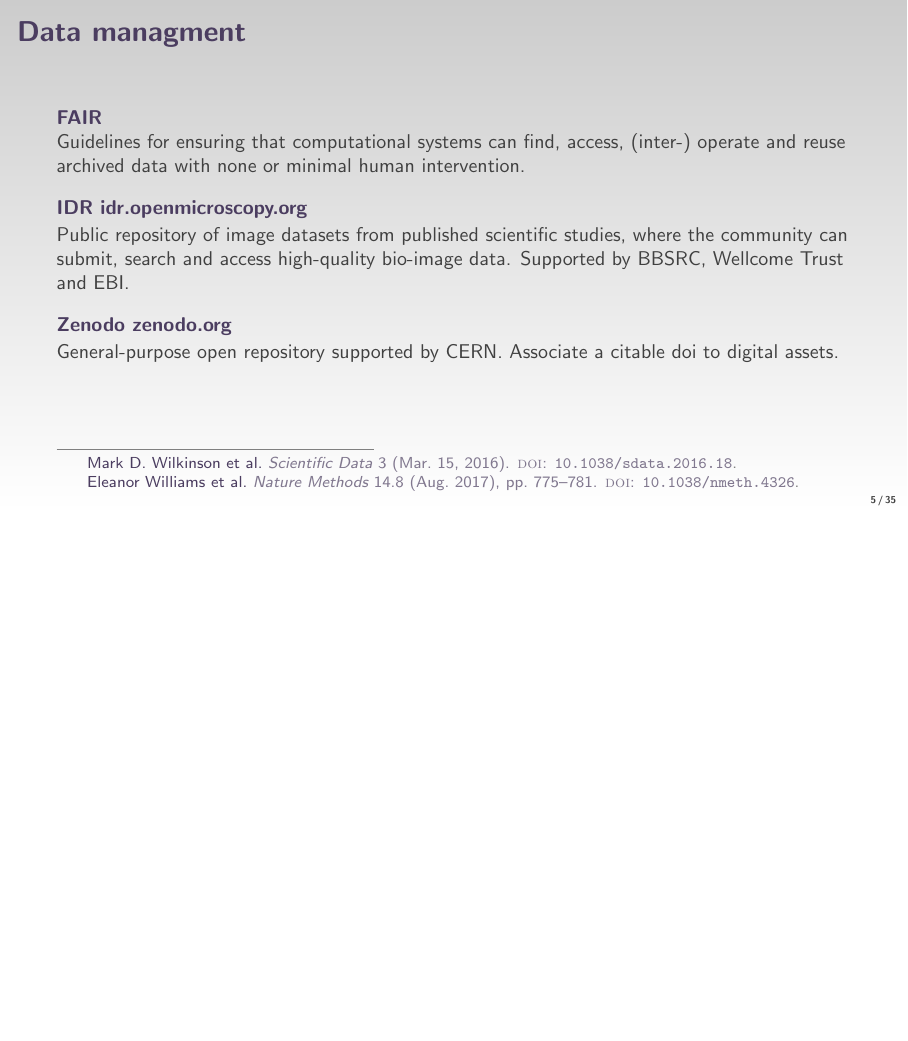
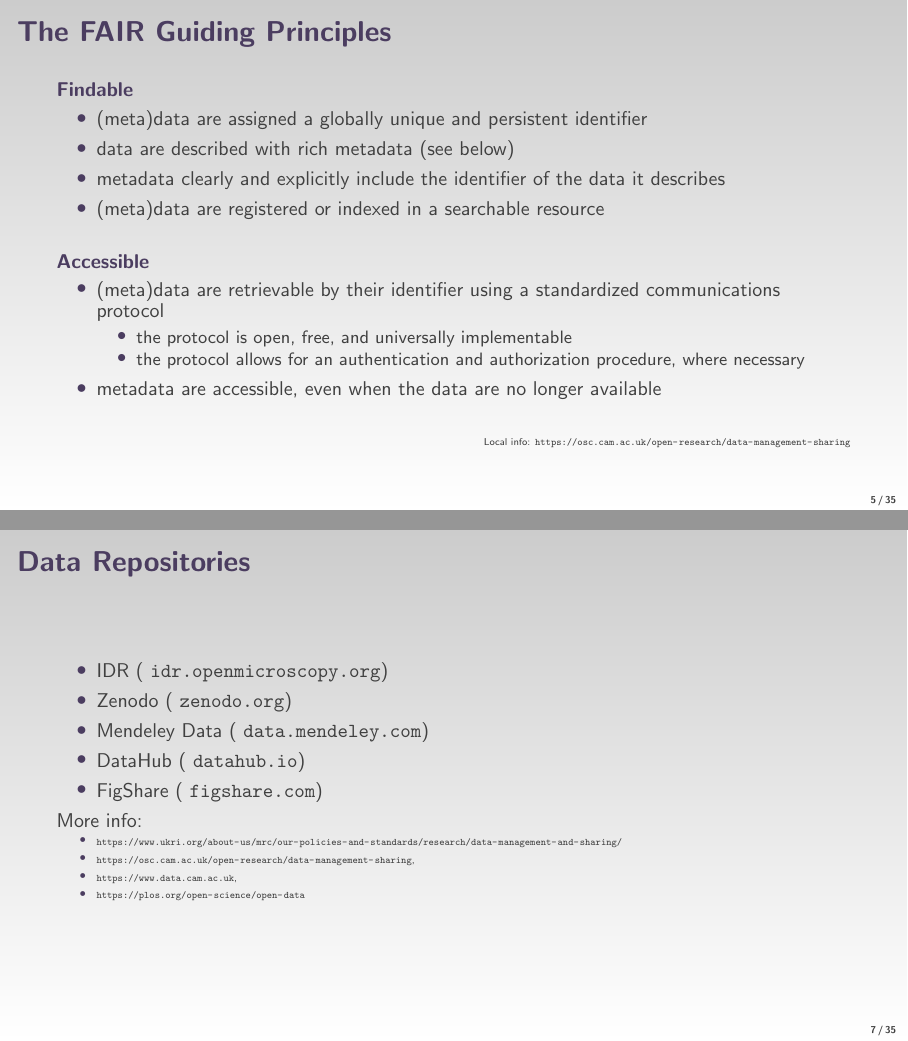
Before and after one commit to jboulanger/scientific-imaging-with-imagej, LaTeX slides (sci-img.tex): page 5 of 36 before the commit and pages 5 and 7 of 36 after it, the two joined at a grey line, the shorter picture padded with empty space. Compiled offline with pdfLaTeX.

Commit message:
update data managemet

```diff
--- a/sci-img.tex
+++ b/sci-img.tex
@@ -127,26 +127,26 @@
 
 \end{frame}
 
-\begin{frame} \frametitle{Data managment}
+% \begin{frame} \frametitle{Data managment}
 
-  \begin{block}{FAIR}
-    Guidelines for ensuring that computational systems can find, access, (inter-)
-    operate and reuse archived data with none or minimal human intervention.
-  \end{block}
+%   \begin{block}{FAIR}
+%     Guidelines for ensuring that computational systems can find, access, (inter-)
+%     operate and reuse archived data with none or minimal human intervention.
+%   \end{block}
 
-  \begin{block}{IDR idr.openmicroscopy.org}
-    Public repository of image datasets from published scientific studies, where
-    the community can submit, search and access high-quality bio-image data.
-    Supported by BBSRC, Wellcome Trust and EBI.
-  \end{block}
+%   \begin{block}{IDR idr.openmicroscopy.org}
+%     Public repository of image datasets from published scientific studies, where
+%     the community can submit, search and access high-quality bio-image data.
+%     Supported by BBSRC, Wellcome Trust and EBI.
+%   \end{block}
 
-  \begin{block}{Zenodo zenodo.org}
-    General-purpose open repository supported by CERN. Associate a citable doi
-    to digital assets.
-  \end{block}
+%   \begin{block}{Zenodo zenodo.org}
+%     General-purpose open repository supported by CERN. Associate a citable doi
+%     to digital assets.
+%   \end{block}
 
-  \footfullcitenomark{fair} \footfullcitenomark{idr}
-\end{frame}
+%   \footfullcitenomark{fair} \footfullcitenomark{idr}
+% \end{frame}
 
 
 \begin{frame}{The FAIR Guiding Principles}
@@ -202,6 +202,25 @@
   \end{flushright}
 
 \end{frame}
+
+\begin{frame}{Data Repositories}
+  \begin{itemize}
+    \item IDR ( \url{idr.openmicroscopy.org})
+    \item Zenodo ( \url{zenodo.org})
+    \item Mendeley Data ( \url{data.mendeley.com})
+    \item DataHub ( \url{datahub.io})
+    \item FigShare ( \url{figshare.com})
+  \end{itemize}
+
+  More info:
+  \begin{itemize} \tiny
+    \item \url{https://www.ukri.org/about-us/mrc/our-policies-and-standards/research/data-management-and-sharing/}
+    \item \url{https://osc.cam.ac.uk/open-research/data-management-sharing},
+    \item \url{https://www.data.cam.ac.uk},
+    \item \url{https://plos.org/open-science/open-data}
+  \end{itemize}
+
+  \end{frame}
 
 %% \begin{frame}{Software good practice}
 %% \begin{itemize}
```
Also changed, not shown: sci-img-worksheet.tex (+11 -15 lines), sci-img.tex (3 more changed lines), 1 other file.
